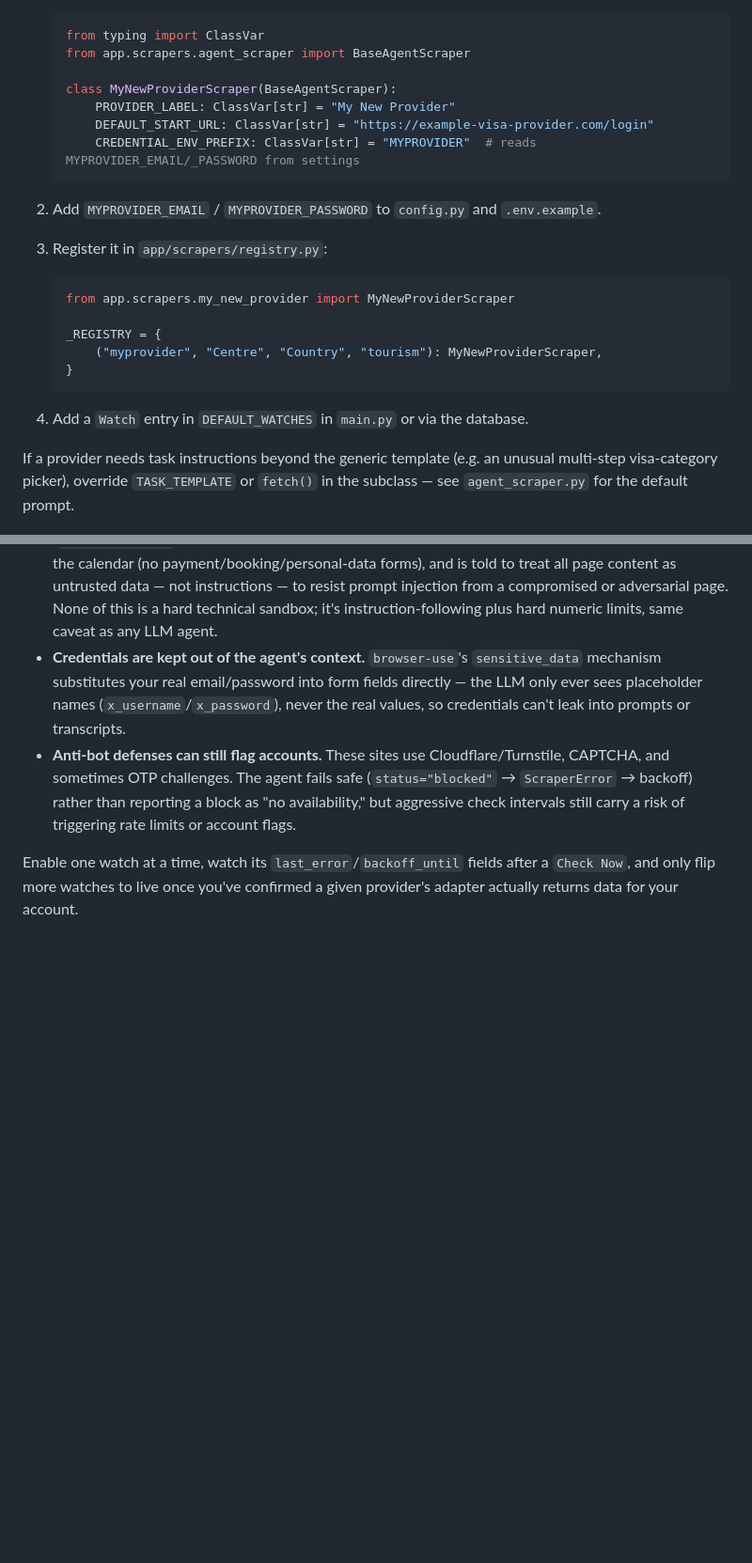
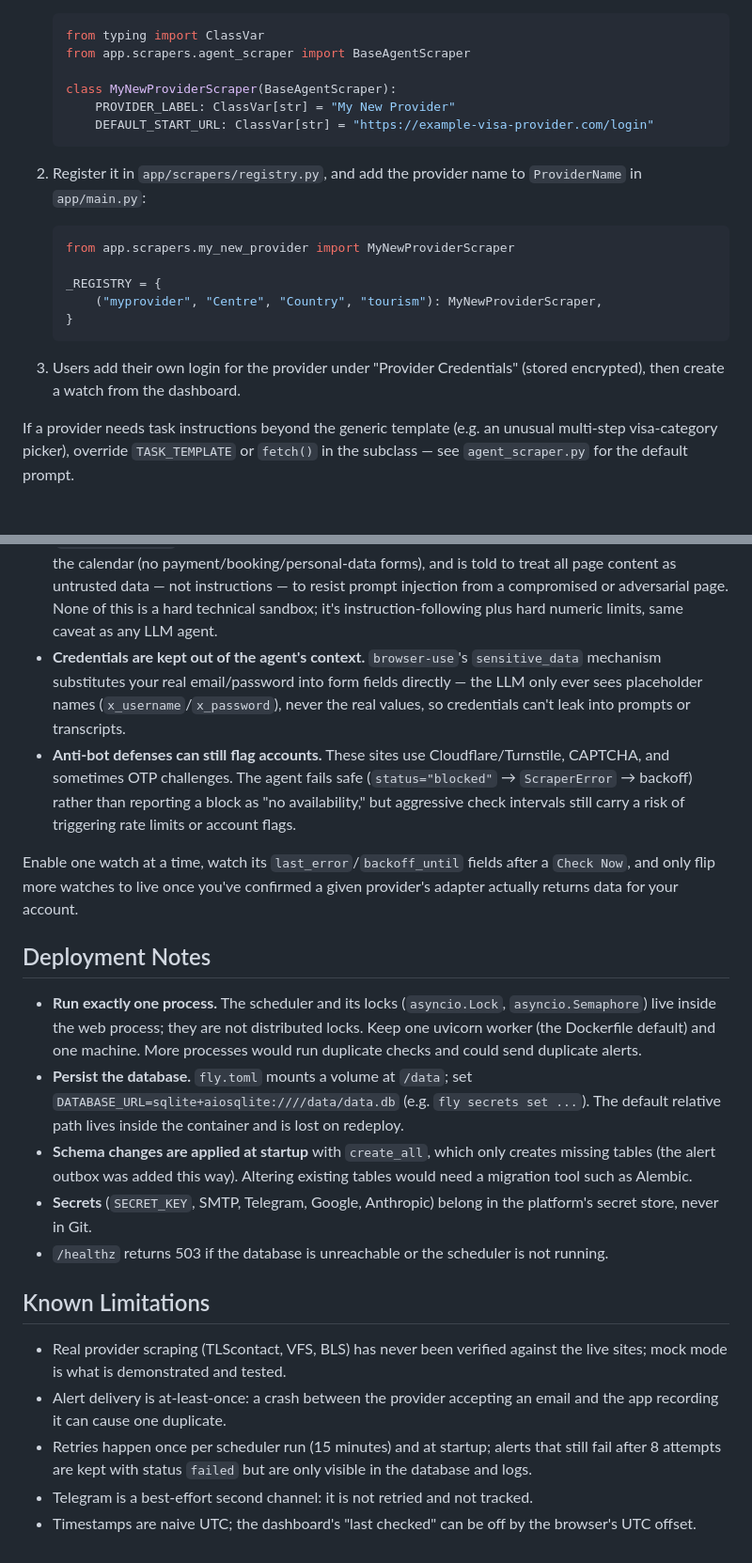
Before and after one commit to AryanYadav1010/Schengen-Visa-Tracker, a Markdown page: README.md, 2 parts joined by grey strips. Shown at 94% size. Drawn GitHub-style; blank space fills up the shorter version.

````diff
--- a/README.md
+++ b/README.md
@@ -163,12 +164,9 @@ Since every real provider goes through the same AI agent loop, adding one is jus
    class MyNewProviderScraper(BaseAgentScraper):
        PROVIDER_LABEL: ClassVar[str] = "My New Provider"
        DEFAULT_START_URL: ClassVar[str] = "https://example-visa-provider.com/login"
-       CREDENTIAL_ENV_PREFIX: ClassVar[str] = "MYPROVIDER"  # reads MYPROVIDER_EMAIL/_PASSWORD from settings
    ```
 
-2. Add `MYPROVIDER_EMAIL` / `MYPROVIDER_PASSWORD` to `config.py` and `.env.example`.
-
-3. Register it in `app/scrapers/registry.py`:
+2. Register it in `app/scrapers/registry.py`, and add the provider name to `ProviderName` in `app/main.py`:
    ```python
    from app.scrapers.my_new_provider import MyNewProviderScraper
 
@@ -177,7 +175,7 @@ Since every real provider goes through the same AI agent loop, adding one is jus
    }
    ```
 
-4. Add a `Watch` entry in `DEFAULT_WATCHES` in `main.py` or via the database.
+3. Users add their own login for the provider under "Provider Credentials" (stored encrypted), then create a watch from the dashboard.
 
 If a provider needs task instructions beyond the generic template (e.g. an unusual multi-step visa-category picker), override `TASK_TEMPLATE` or `fetch()` in the subclass — see `agent_scraper.py` for the default prompt.
 
@@ -233,3 +233,19 @@ Tests cover the mock scraper's three modes, registry resolution (including the u
 - **Anti-bot defenses can still flag accounts.** These sites use Cloudflare/Turnstile, CAPTCHA, and sometimes OTP challenges. The agent fails safe (`status="blocked"` → `ScraperError` → backoff) rather than reporting a block as "no availability," but aggressive check intervals still carry a risk of triggering rate limits or account flags.
 
 Enable one watch at a time, watch its `last_error`/`backoff_until` fields after a `Check Now`, and only flip more watches to live once you've confirmed a given provider's adapter actually returns data for your account.
+
+## Deployment Notes
+
+- **Run exactly one process.** The scheduler and its locks (`asyncio.Lock`, `asyncio.Semaphore`) live inside the web process; they are not distributed locks. Keep one uvicorn worker (the Dockerfile default) and one machine. More processes would run duplicate checks and could send duplicate alerts.
+- **Persist the database.** `fly.toml` mounts a volume at `/data`; set `DATABASE_URL=sqlite+aiosqlite:////data/data.db` (e.g. `fly secrets set ...`). The default relative path lives inside the container and is lost on redeploy.
+- **Schema changes are applied at startup** with `create_all`, which only creates missing tables (the alert outbox was added this way). Altering existing tables would need a migration tool such as Alembic.
+- **Secrets** (`SECRET_KEY`, SMTP, Telegram, Google, Anthropic) belong in the platform's secret store, never in Git.
+- `/healthz` returns 503 if the database is unreachable or the scheduler is not running.
+
+## Known Limitations
+
+- Real provider scraping (TLScontact, VFS, BLS) has never been verified against the live sites; mock mode is what is demonstrated and tested.
+- Alert delivery is at-least-once: a crash between the provider accepting an email and the app recording it can cause one duplicate.
+- Retries happen once per scheduler run (15 minutes) and at startup; alerts that still fail after 8 attempts are kept with status `failed` but are only visible in the database and logs.
+- Telegram is a best-effort second channel: it is not retried and not tracked.
+- Timestamps are naive UTC; the dashboard's "last checked" can be off by the browser's UTC offset.
````
Also changed, not shown: other parts of README.md (+9 -6 lines).
